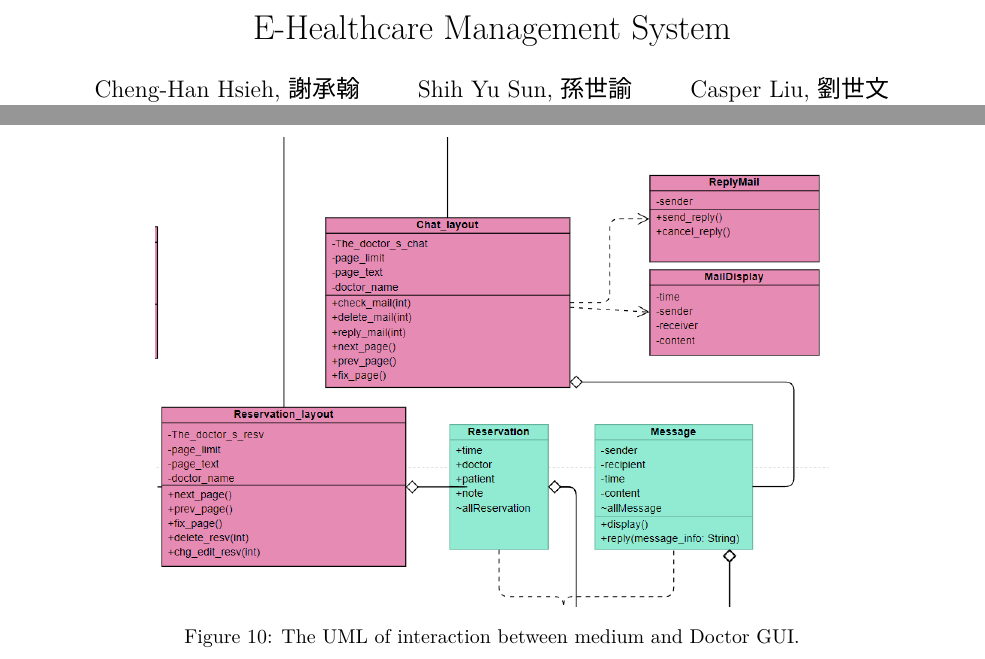
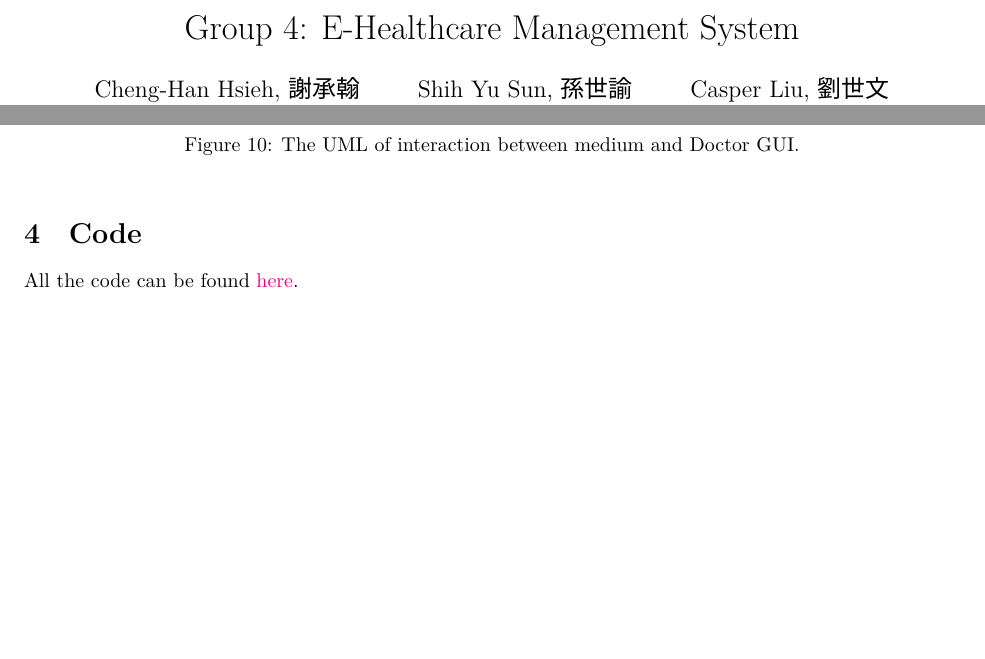
Before and after one commit to OEmiliatanO/E-health, a LaTeX document (report/main.tex): two parts of pages 1 and 7 of 7 before the commit and two parts of pages 1 and 6 of 7 after it, joined at a grey line, cut so that both start at the same text, the shorter picture padded with empty space. Compiled offline with XeLaTeX; a missing font is replaced by an installed copy or a similar font.

Commit message:
add group

```diff
--- a/report/main.tex
+++ b/report/main.tex
@@ -57,9 +57,11 @@
 \setCJKmainfont[Path=fonts/]{msjh.ttc} % 中文字型
 \setCJKmonofont[Path=fonts/]{msjh.ttc} % 中文等寬字型
 
+\hypersetup{colorlinks=true, linkcolor=blue}
+
 \begin{document}
 
-\title{E-Healthcare Management System}
+\title{Group 4: E-Healthcare Management System}
 \author{
   Cheng-Han Hsieh, 謝承翰\\
   \texttt{B103040012}
@@ -309,10 +313,14 @@ Next, we will explain each class in the frontend and medium, highlighting some s
 
 \begin{figure}[h]
   \centering
-  \includegraphics[scale = 0.5]{asset/frontend_and_medium/MED_usage_doctor_gui.png}
+  \includegraphics[scale = 0.35]{asset/frontend_and_medium/MED_usage_doctor_gui.png}
   \caption{The UML of interaction between medium and Doctor GUI.}
   \label{fig:uml_medium_and_doctor_gui}
 \end{figure}
+
+\section{Code}
+\label{sec:code}
+All the code can be found \href{https://github.com/OEmiliatanO/E-health}{here}.
 
 \section{Conclusion}
 \label{sec:conclusion}
```
Also changed, not shown: report/main.pdf, report/main.tex (10 more changed lines), 1 other file.
